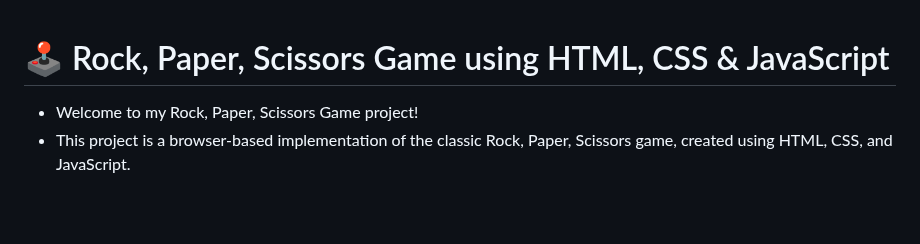
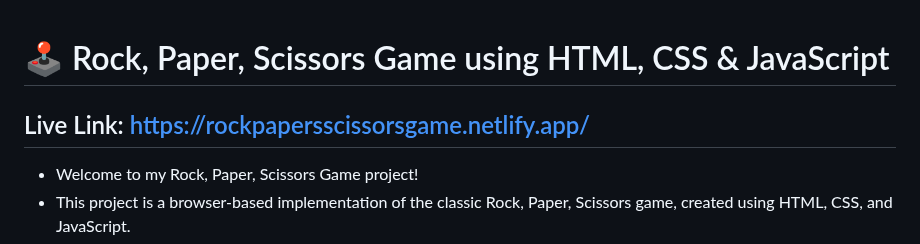
Before and after one commit to RohanShrivastava08/Rock-Paper-Scissor-Game-using-HTML-CSS-JS, a Markdown page: README.md, the part around the change. GitHub-like rendering; blank space fills up the shorter version.

```diff
--- a/README.md
+++ b/README.md
@@ -1,4 +1,6 @@
 # 🕹️ Rock, Paper, Scissors Game using HTML, CSS & JavaScript
+
+## Live Link: https://rockpapersscissorsgame.netlify.app/
 
 - Welcome to my Rock, Paper, Scissors Game project!
 - This project is a browser-based implementation of the classic Rock, Paper, Scissors game, created using HTML, CSS, and JavaScript.
```
